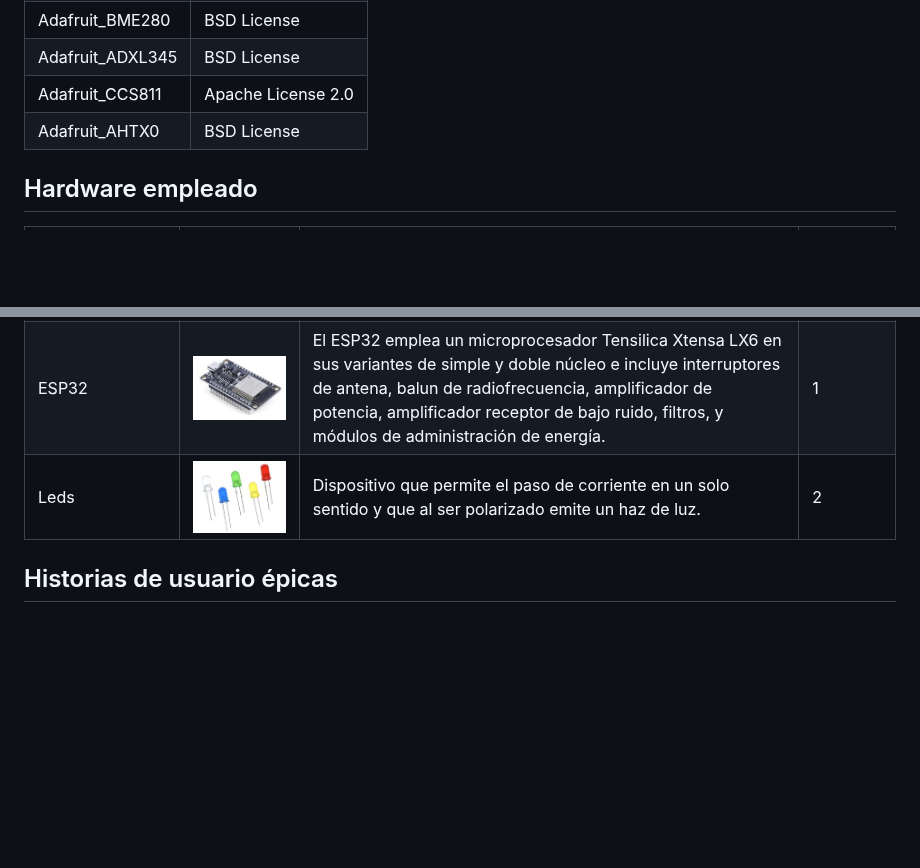
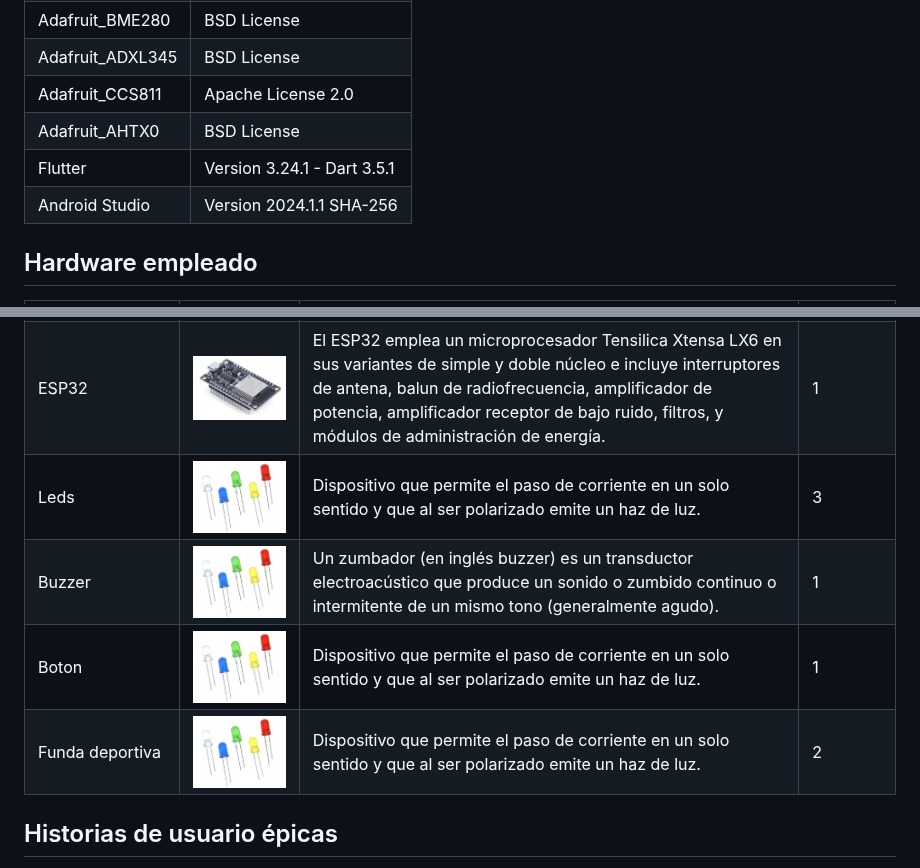
Before and after one commit to tacomon/pulsera_uv, a Markdown page: README.md, 2 parts joined by grey strips. Drawn GitHub-style; blank space fills up the shorter version.

Commit message:
cambio de software README.md

```diff
--- a/README.md
+++ b/README.md
@@ -14,6 +14,8 @@ La pulsera UV es un dispositivo wearable innovador diseñado para deportistas y
 | Adafruit_ADXL345      | BSD License                                                                                     |
 | Adafruit_CCS811       | Apache License 2.0                                                                              |
 | Adafruit_AHTX0        | BSD License                                                                                     |
+| Flutter		| Version 3.24.1 - Dart 3.5.1									  |
+| Android Studio	| Version 2024.1.1 SHA-256									  |
 
 ## Hardware empleado
 
@@ -25,7 +27,11 @@ La pulsera UV es un dispositivo wearable innovador diseñado para deportistas y
 | Sensor CCS811, EN160+ATH21 | ![Sensor CCS811, EN160+ATH21](pulsera/CCS811.png) | Es un sensor multigas digital especialmente diseñado para el monitoreo de la calidad del aire interior. Puede detectar mejor una variedad de gases y compuestos orgánicos volátiles (COV), incluyendo tolueno, hidrógeno, etanol, NO2 y ozono.                                                                                                                                                                                                                                                             | 1        |
 | Zumbador buzzer KY-006 | ![Zumbador buzzer KY-006](pulsera/buzzer.jpg) | El Zumbador Buzzer Pasivo Módulo KY-006 es un sensor piezoeléctrico el cual puede reproducir tonos de sonido entre un rango de 1.5Hz a 2.5 kHz dependiendo de la frecuencia de entrada, ya sea mediante retardos o modulación de ancho de pulso.                                                                                                                                                                                                                                                         | 1        |
 | ESP32                 | ![ESP32](pulsera/tESP32.jpg)               | El ESP32 emplea un microprocesador Tensilica Xtensa LX6 en sus variantes de simple y doble núcleo e incluye interruptores de antena, balun de radiofrecuencia, amplificador de potencia, amplificador receptor de bajo ruido, filtros, y módulos de administración de energía.                                                                                                                                                                                                                           | 1        |
-| Leds                  | ![Leds](pulsera/leds.jpg)                | Dispositivo que permite el paso de corriente en un solo sentido y que al ser polarizado emite un haz de luz.                                                                                                                                                                                                                                                                                                                                                                                             | 2        |
+| Leds                  | ![Leds](pulsera/leds.jpg)                | Dispositivo que permite el paso de corriente en un solo sentido y que al ser polarizado emite un haz de luz.                                                                                                                                                                                                                                                                                                                                                                                          | 3        |
+| Buzzer                  | ![Buzzer](pulsera/leds.jpg)                | Un zumbador (en inglés buzzer) es un transductor electroacústico que produce un sonido o zumbido continuo o intermitente de un mismo tono (generalmente agudo).                                                                                                                                                                                                                                                                                                                                                                             | 1        |
+| Boton                  | ![Boton](pulsera/leds.jpg)                | Dispositivo que permite el paso de corriente en un solo sentido y que al ser polarizado emite un haz de luz.                                                                                                                                                                                                                                                                                 | 1        |
+| Funda deportiva                  | ![Leds](pulsera/leds.jpg)                | Dispositivo que permite el paso de corriente en un solo sentido y que al ser polarizado emite un haz de luz.                                                                                                                                                                                                                                                                                                                                                                                             | 2        |
+
 ## Historias de usuario épicas
 Descripción: Como usuario, quiero que la pulsera mida y muestre la temperatura y humedad ambiental para estar al tanto de las condiciones ambientales y tomar decisiones informadas.
 
```
